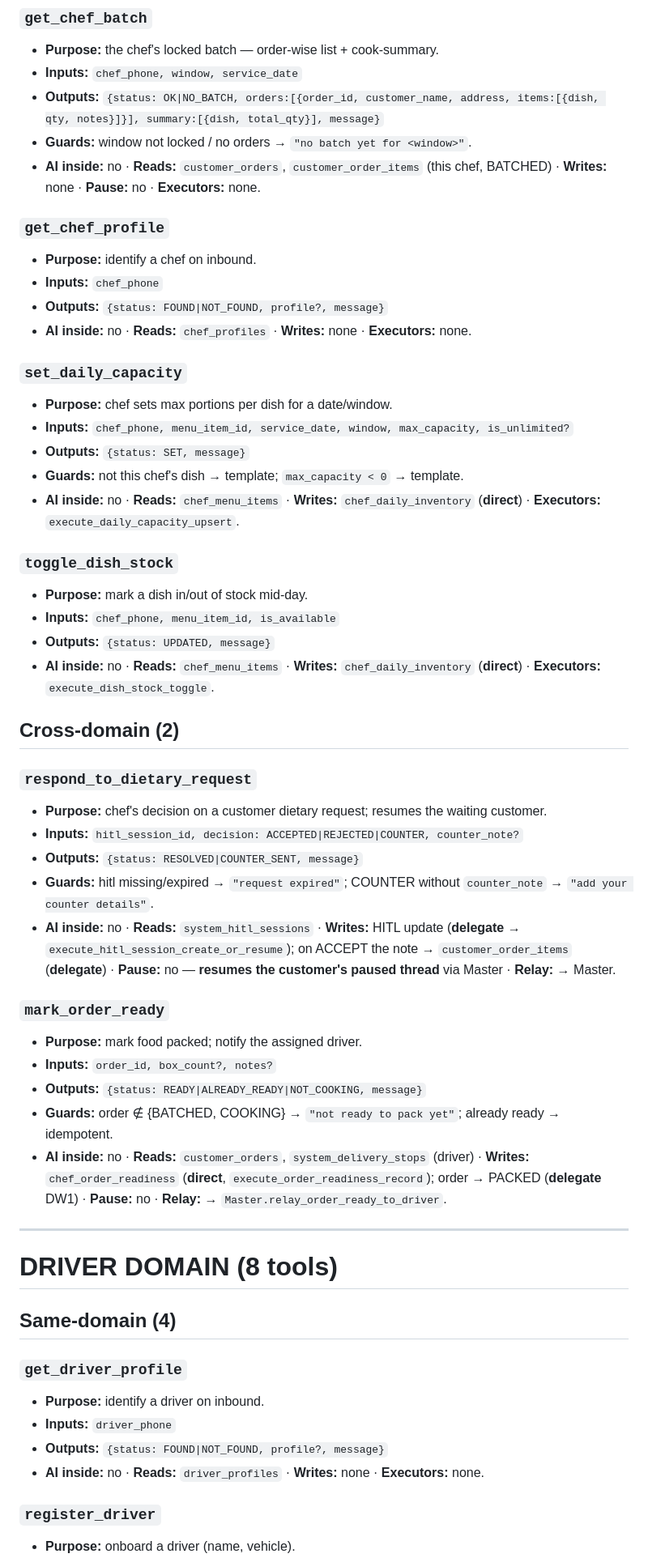
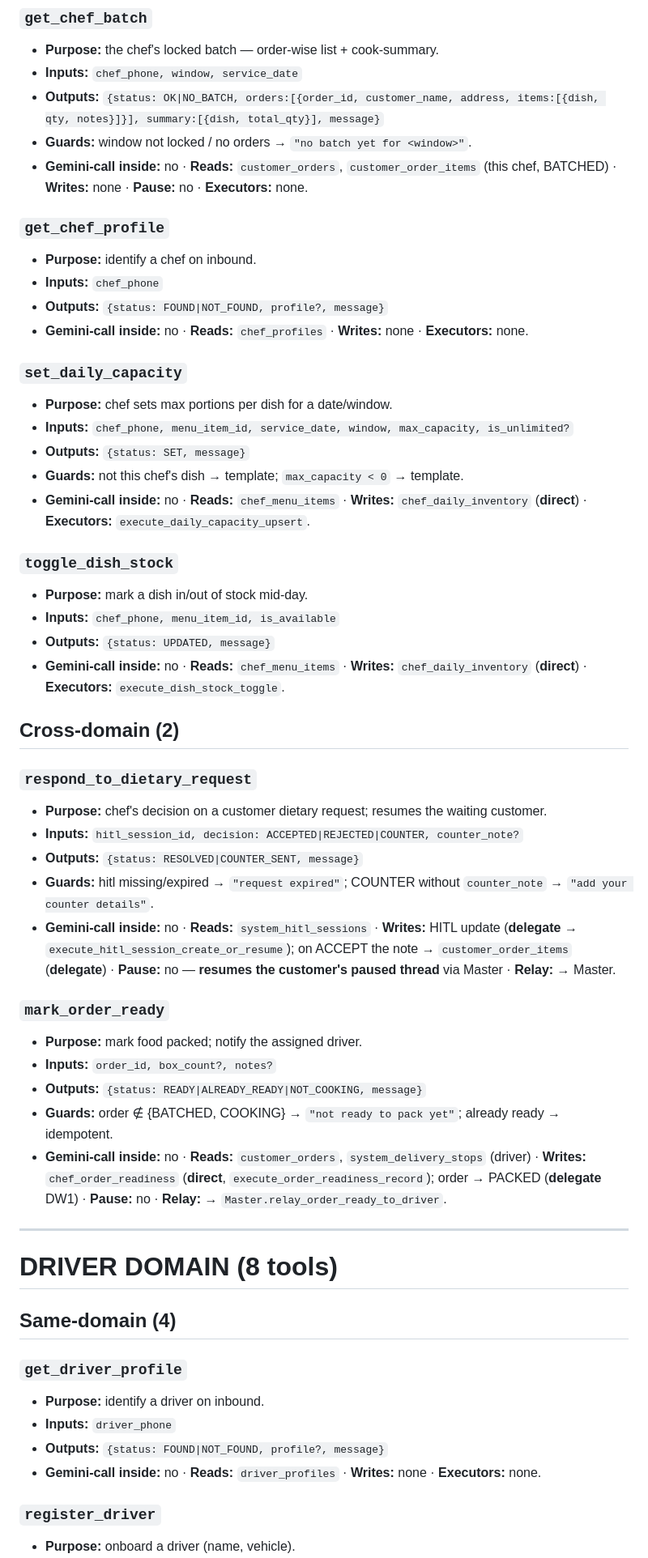
Before and after one commit to gorredinesh21/homatri, a Markdown page: markdowns/tool_specs.md, the part around one of its changes. Shown at 81% size. GitHub-like rendering.

```diff
--- a/markdowns/tool_specs.md
+++ b/markdowns/tool_specs.md
@@ -122,26 +122,26 @@ Full spec for every tool: inputs, outputs, reads/writes, guards, pauses. Organiz
 - **Inputs:** `chef_phone, window, service_date`
 - **Outputs:** `{status: OK|NO_BATCH, orders:[{order_id, customer_name, address, items:[{dish, qty, notes}]}], summary:[{dish, total_qty}], message}`
 - **Guards:** window not locked / no orders → `"no batch yet for <window>"`.
-- **AI inside:** no · **Reads:** `customer_orders`, `customer_order_items` (this chef, BATCHED) · **Writes:** none · **Pause:** no · **Executors:** none.
+- **Gemini-call inside:** no · **Reads:** `customer_orders`, `customer_order_items` (this chef, BATCHED) · **Writes:** none · **Pause:** no · **Executors:** none.
 
 ### `get_chef_profile`
 - **Purpose:** identify a chef on inbound.
 - **Inputs:** `chef_phone`
 - **Outputs:** `{status: FOUND|NOT_FOUND, profile?, message}`
-- **AI inside:** no · **Reads:** `chef_profiles` · **Writes:** none · **Executors:** none.
+- **Gemini-call inside:** no · **Reads:** `chef_profiles` · **Writes:** none · **Executors:** none.
 
 ### `set_daily_capacity`
 - **Purpose:** chef sets max portions per dish for a date/window.
 - **Inputs:** `chef_phone, menu_item_id, service_date, window, max_capacity, is_unlimited?`
 - **Outputs:** `{status: SET, message}`
 - **Guards:** not this chef's dish → template; `max_capacity < 0` → template.
-- **AI inside:** no · **Reads:** `chef_menu_items` · **Writes:** `chef_daily_inventory` (**direct**) · **Executors:** `execute_daily_capacity_upsert`.
+- **Gemini-call inside:** no · **Reads:** `chef_menu_items` · **Writes:** `chef_daily_inventory` (**direct**) · **Executors:** `execute_daily_capacity_upsert`.
 
 ### `toggle_dish_stock`
 - **Purpose:** mark a dish in/out of stock mid-day.
 - **Inputs:** `chef_phone, menu_item_id, is_available`
 - **Outputs:** `{status: UPDATED, message}`
-- **AI inside:** no · **Reads:** `chef_menu_items` · **Writes:** `chef_daily_inventory` (**direct**) · **Executors:** `execute_dish_stock_toggle`.
+- **Gemini-call inside:** no · **Reads:** `chef_menu_items` · **Writes:** `chef_daily_inventory` (**direct**) · **Executors:** `execute_dish_stock_toggle`.
 
 ## Cross-domain (2)
 
@@ -150,14 +150,14 @@ Full spec for every tool: inputs, outputs, reads/writes, guards, pauses. Organiz
 - **Inputs:** `hitl_session_id, decision: ACCEPTED|REJECTED|COUNTER, counter_note?`
 - **Outputs:** `{status: RESOLVED|COUNTER_SENT, message}`
 - **Guards:** hitl missing/expired → `"request expired"`; COUNTER without `counter_note` → `"add your counter details"`.
-- **AI inside:** no · **Reads:** `system_hitl_sessions` · **Writes:** HITL update (**delegate** → `execute_hitl_session_create_or_resume`); on ACCEPT the note → `customer_order_items` (**delegate**) · **Pause:** no — **resumes the customer's paused thread** via Master · **Relay:** → Master.
+- **Gemini-call inside:** no · **Reads:** `system_hitl_sessions` · **Writes:** HITL update (**delegate** → `execute_hitl_session_create_or_resume`); on ACCEPT the note → `customer_order_items` (**delegate**) · **Pause:** no — **resumes the customer's paused thread** via Master · **Relay:** → Master.
 
 ### `mark_order_ready`
 - **Purpose:** mark food packed; notify the assigned driver.
 - **Inputs:** `order_id, box_count?, notes?`
 - **Outputs:** `{status: READY|ALREADY_READY|NOT_COOKING, message}`
 - **Guards:** order ∉ {BATCHED, COOKING} → `"not ready to pack yet"`; already ready → idempotent.
-- **AI inside:** no · **Reads:** `customer_orders`, `system_delivery_stops` (driver) · **Writes:** `chef_order_readiness` (**direct**, `execute_order_readiness_record`); order → PACKED (**delegate** DW1) · **Pause:** no · **Relay:** → `Master.relay_order_ready_to_driver`.
+- **Gemini-call inside:** no · **Reads:** `customer_orders`, `system_delivery_stops` (driver) · **Writes:** `chef_order_readiness` (**direct**, `execute_order_readiness_record`); order → PACKED (**delegate** DW1) · **Pause:** no · **Relay:** → `Master.relay_order_ready_to_driver`.
 
 ---
 
@@ -169,7 +169,7 @@ Full spec for every tool: inputs, outputs, reads/writes, guards, pauses. Organiz
 - **Purpose:** identify a driver on inbound.
 - **Inputs:** `driver_phone`
 - **Outputs:** `{status: FOUND|NOT_FOUND, profile?, message}`
-- **AI inside:** no · **Reads:** `driver_profiles` · **Writes:** none · **Executors:** none.
+- **Gemini-call inside:** no · **Reads:** `driver_profiles` · **Writes:** none · **Executors:** none.
 
 ### `register_driver`
 - **Purpose:** onboard a driver (name, vehicle).
```
Also changed, not shown: other parts of markdowns/tool_specs.md (+36 -36 lines).
